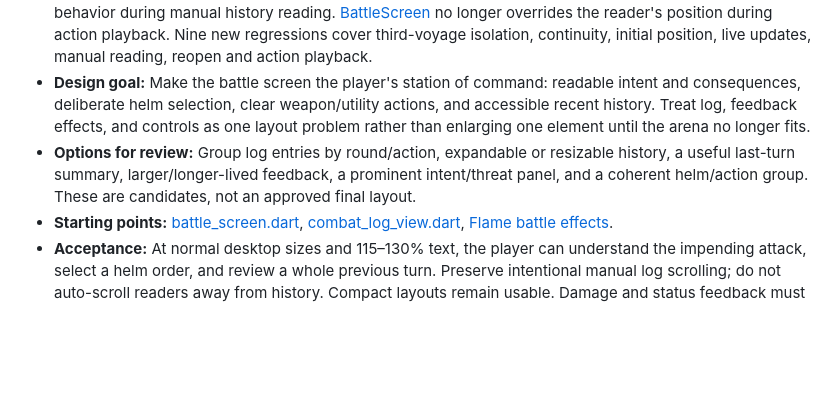
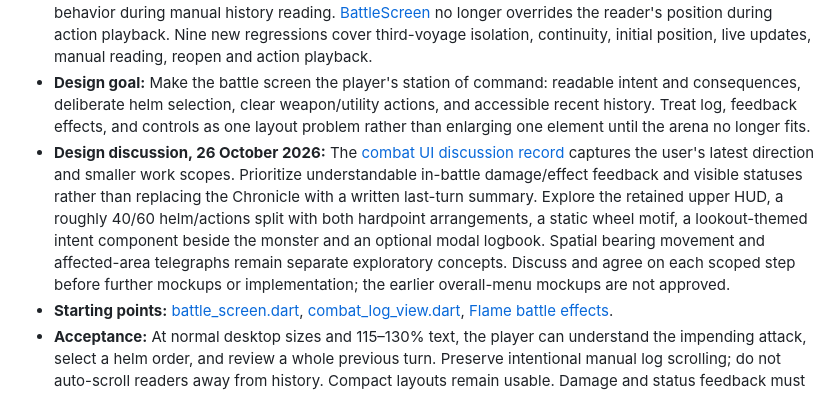
Before and after one commit to JACE062/TheMonstrousSea2, a Markdown page: docs/BACKLOG.md, the part around the change. Drawn GitHub-style; blank space fills up the shorter version.

```diff
--- a/docs/BACKLOG.md
+++ b/docs/BACKLOG.md
@@ -145,7 +145,7 @@ The Nemesis/death-ledger follow-up, continuity batch A and B's Serpent, ink and
 - **Follow-up report — incorrect initial scroll position:** On entering a battle, the Chronicle initially shows its oldest messages. Only after the player performs an action does it jump to the latest messages. Opening a battle should show the current encounter's latest opening messages/intent immediately, without requiring an action. Preserve deliberate manual scrolling after entry.
 - **Confirmed causes and implementation:** [GameController](../apps/monstrous_sea/lib/src/game_controller.dart) previously appended events without a voyage reset. It now clears on successful succession and fresh departure boundaries. [CombatLogView](../apps/monstrous_sea/lib/src/widgets/combat_log_view.dart) now owns scrolling, follows layout changes until variable-height rows reach the real live end, and pauses that behavior during manual history reading. [BattleScreen](../apps/monstrous_sea/lib/src/screens/battle_screen.dart) no longer overrides the reader's position during action playback. Nine new regressions cover third-voyage isolation, continuity, initial position, live updates, manual reading, reopen and action playback.
 - **Design goal:** Make the battle screen the player's station of command: readable intent and consequences, deliberate helm selection, clear weapon/utility actions, and accessible recent history. Treat log, feedback effects, and controls as one layout problem rather than enlarging one element until the arena no longer fits.
-- **Options for review:** Group log entries by round/action, expandable or resizable history, a useful last-turn summary, larger/longer-lived feedback, a prominent intent/threat panel, and a coherent helm/action group. These are candidates, not an approved final layout.
+- **Design discussion, 26 October 2026:** The [combat UI discussion record](design/combat-ui.md) captures the user's latest direction and smaller work scopes. Prioritize understandable in-battle damage/effect feedback and visible statuses rather than replacing the Chronicle with a written last-turn summary. Explore the retained upper HUD, a roughly 40/60 helm/actions split with both hardpoint arrangements, a static wheel motif, a lookout-themed intent component beside the monster and an optional modal logbook. Spatial bearing movement and affected-area telegraphs remain separate exploratory concepts. Discuss and agree on each scoped step before further mockups or implementation; the earlier overall-menu mockups are not approved.
 - **Starting points:** [battle_screen.dart](../apps/monstrous_sea/lib/src/screens/battle_screen.dart), [combat_log_view.dart](../apps/monstrous_sea/lib/src/widgets/combat_log_view.dart), [Flame battle effects](../apps/monstrous_sea/lib/src/battle/monstrous_sea_battle_game.dart).
 - **Acceptance:** At normal desktop sizes and 115–130% text, the player can understand the impending attack, select a helm order, and review a whole previous turn. Preserve intentional manual log scrolling; do not auto-scroll readers away from history. Compact layouts remain usable. Damage and status feedback must be legible without depending entirely on transient floating text.
 - **Additional acceptance:** Verify death → heir → second and third voyages exclude older voyages' entries. On initial battle layout and subsequent encounter entry, display the latest relevant opening messages before any action, including with a long current-voyage log. New entries follow the live end only when the player has not intentionally scrolled back; offer a clear return-to-latest action while reading history. Keep same-voyage history scope explicit during layout design rather than accidentally deleting all earlier encounters.
```
Also changed, not shown: docs/README.md (+1 -1 lines), docs/design/combat-ui.md (added, +146 -0 lines).
